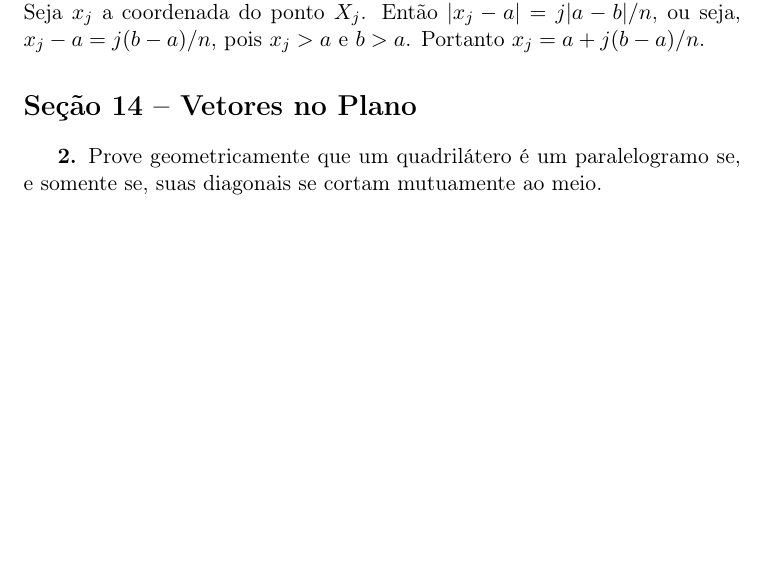
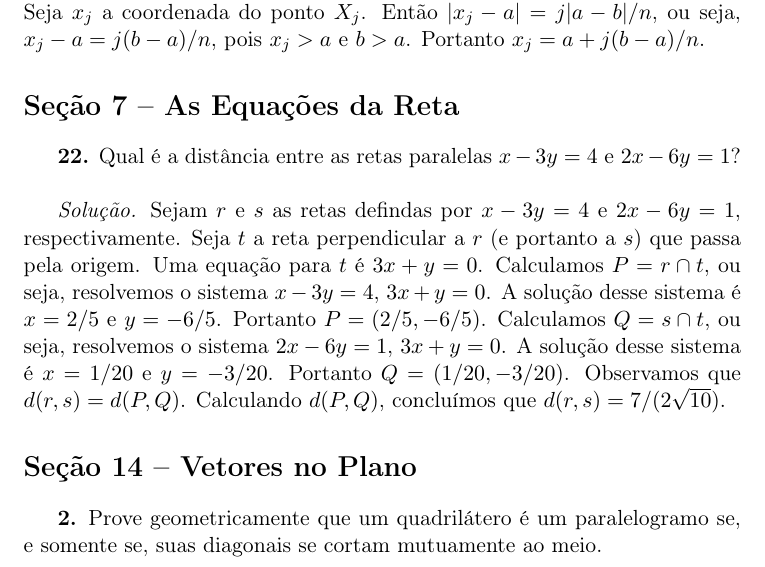
Before and after one commit to goliveira/gaal-elon, a LaTeX document (exercicios.tex): part of page 1 of 10, cut so that both start at the same text, the shorter picture padded with empty space. Compiled offline with pdfLaTeX.

Commit message:
Exercício 22, Seção 7

```diff
--- a/exercicios.tex
+++ b/exercicios.tex
@@ -30,6 +30,27 @@ Para $j = 1, \dots, n-1$, observamos que $d(X_j,a) = j \, d(A,B)/n$.
 Seja $x_j$ a coordenada do ponto $X_j$.
 Então $|x_j - a| = j|a-b|/n$, ou seja, $x_j - a = j(b-a)/n$, pois $x_j > a$ e $b > a$.
 Portanto $x_j = a + j(b-a)/n$.
+
+\section*{Seção 7 -- As Equações da Reta}
+
+\textbf{22.}
+Qual é a distância entre as retas paralelas $x - 3y = 4$ e $2x - 6y = 1$?
+
+\vspace{\baselineskip}
+
+\emph{Solução.}
+Sejam $r$ e $s$ as retas defindas por $x - 3y = 4$ e $2x - 6y = 1$, respectivamente.
+Seja $t$ a reta perpendicular a $r$ (e portanto a $s$) que passa pela origem.
+Uma equação para $t$ é $3x + y = 0$.
+Calculamos $P = r \cap t$, ou seja, resolvemos o sistema $x-3y = 4$, $3x + y = 0$.
+A solução desse sistema é $x = 2/5$ e $y = -6/5$.
+Portanto $P = (2/5, -6/5)$.
+Calculamos $Q = s \cap t$, ou seja, resolvemos o sistema $2x - 6y = 1$, $3x + y = 0$.
+A solução desse sistema é $x = 1/20$ e $y = -3/20$.
+Portanto $Q = (1/20, -3/20)$.
+Observamos que $d(r,s) = d(P,Q)$.
+Calculando $d(P,Q)$, concluímos que
+$d(r,s) = 7/(2 \sqrt{10})$.
 
 \section*{Seção 14 -- Vetores no Plano}
 
```
Also changed, not shown: exercicios.pdf.
